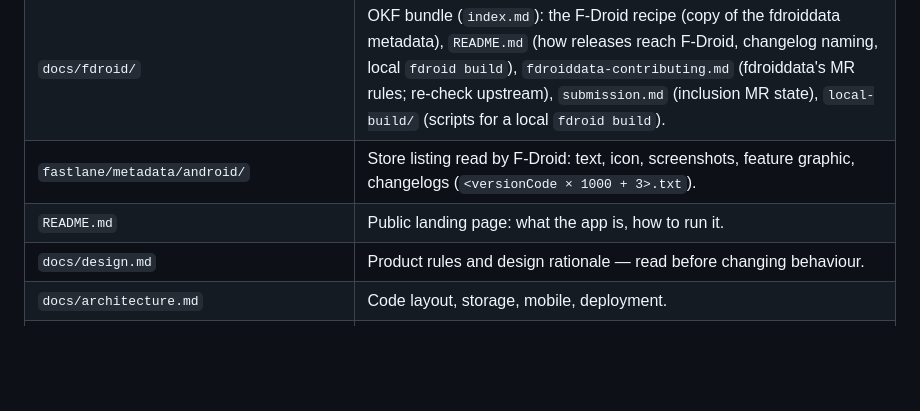
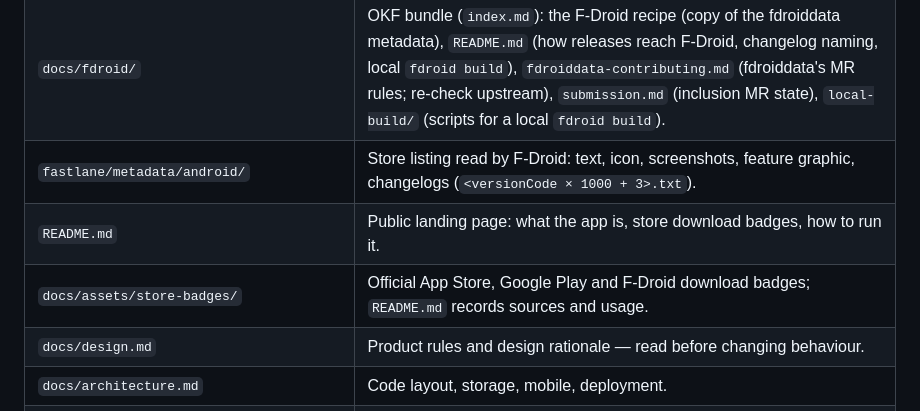
Before and after one commit to PROTO-fish/slashfacts, a Markdown page: AGENTS_INDEX.md, the part around the change. Rendered like a GitHub page; blank space fills up the shorter version.

```diff
--- a/AGENTS_INDEX.md
+++ b/AGENTS_INDEX.md
@@ -14,7 +14,8 @@ npm workspaces monorepo (`package.json`: `packages/*`, `apps/*`).
 | `docs/adr/` | Architecture Decision Records (template in `docs/adr/README.md`). |
 | `docs/fdroid/` | OKF bundle (`index.md`): the F-Droid recipe (copy of the fdroiddata metadata), `README.md` (how releases reach F-Droid, changelog naming, local `fdroid build`), `fdroiddata-contributing.md` (fdroiddata's MR rules; re-check upstream), `submission.md` (inclusion MR state), `local-build/` (scripts for a local `fdroid build`). |
 | `fastlane/metadata/android/` | Store listing read by F-Droid: text, icon, screenshots, feature graphic, changelogs (`<versionCode × 1000 + 3>.txt`). |
-| `README.md` | Public landing page: what the app is, how to run it. |
+| `README.md` | Public landing page: what the app is, store download badges, how to run it. |
+| `docs/assets/store-badges/` | Official App Store, Google Play and F-Droid download badges; `README.md` records sources and usage. |
 | `docs/design.md` | Product rules and design rationale — read before changing behaviour. |
 | `docs/architecture.md` | Code layout, storage, mobile, deployment. |
 | `AGENTS.md` | Branching, worktrees, commits, versioning. |
```
Also changed, not shown: README.md (+13 -5 lines), docs/assets/store-badges/google-play.png (added), 3 other files.
